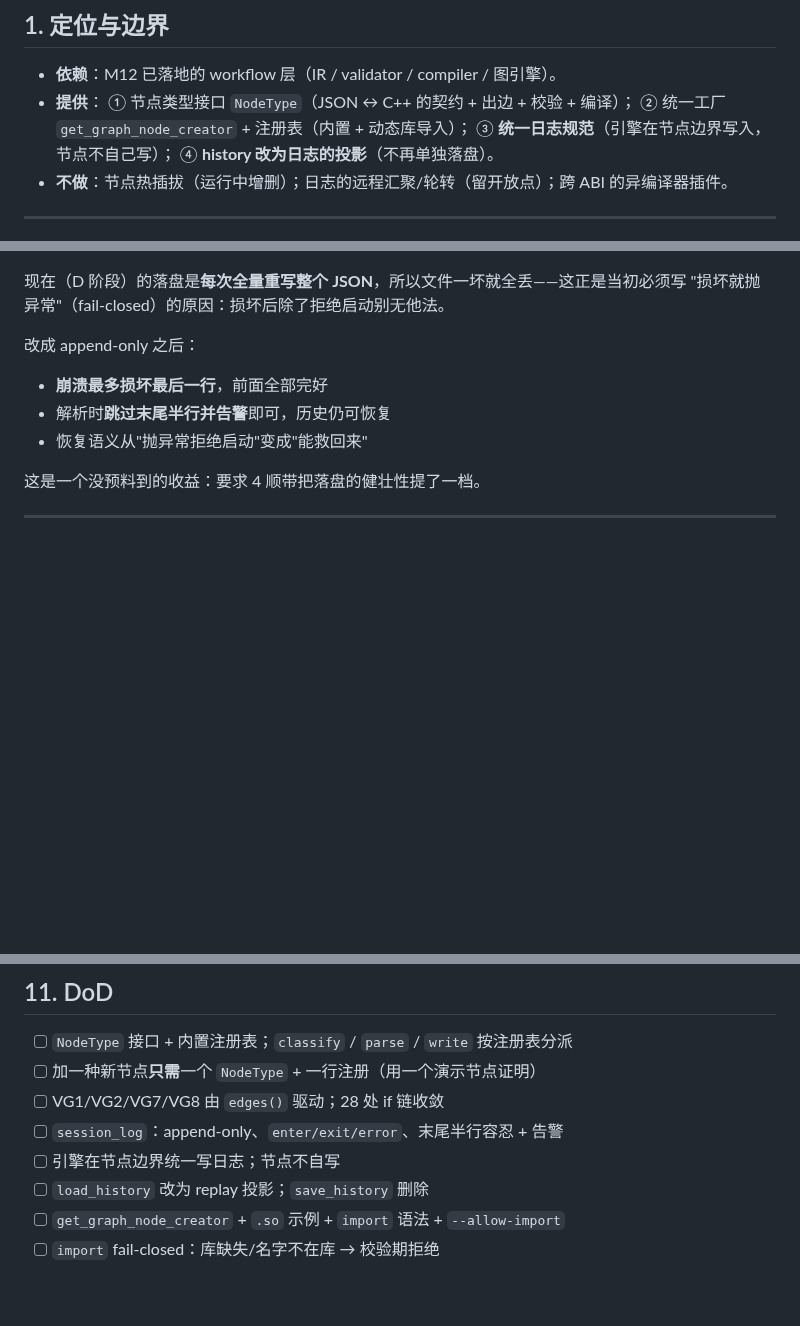
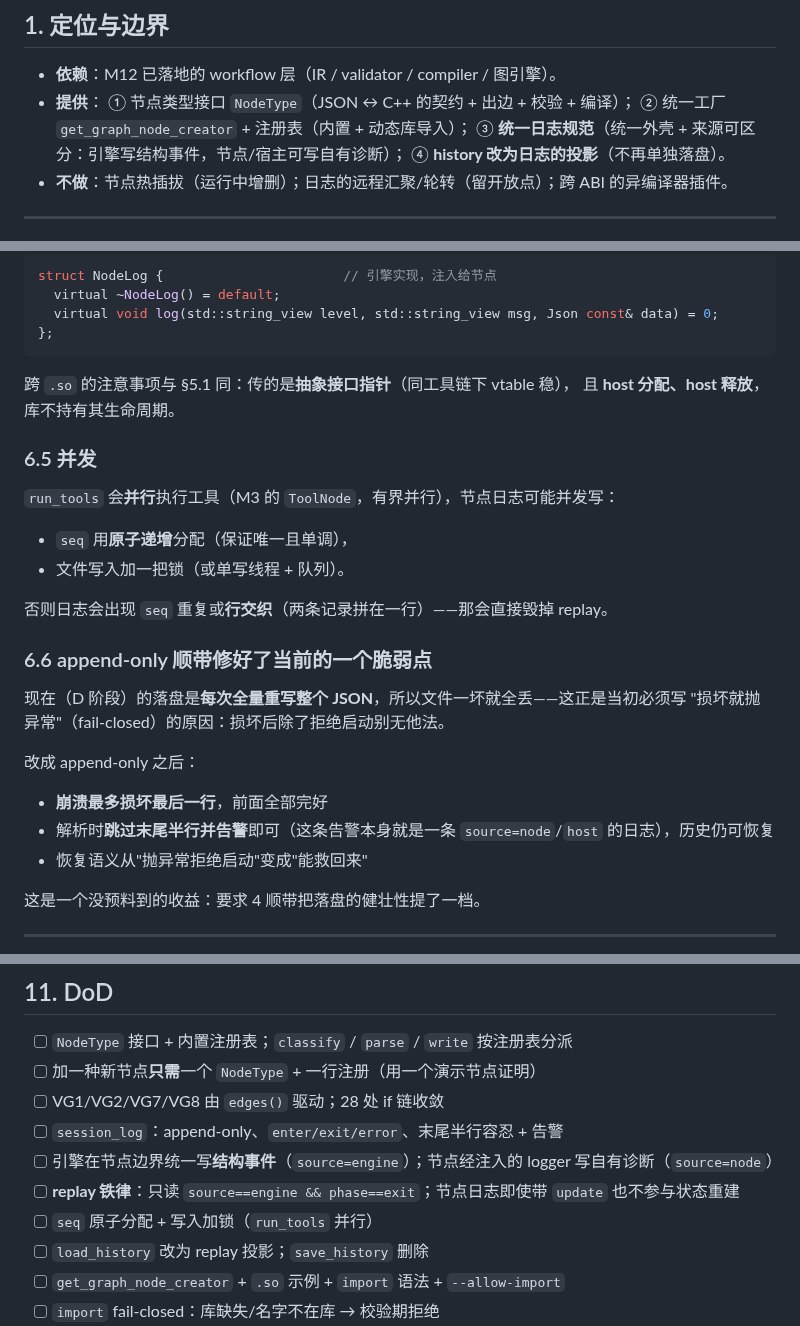
Before and after one commit to gonelikeclound/cppchain, a Markdown page: docs/02-arch-design/12-节点接口与注册表.md, 3 parts joined by grey strips. Rendered like a GitHub page; blank space fills up the shorter version.

````diff
--- a/docs/02-arch-design/12-节点接口与注册表.md
+++ b/docs/02-arch-design/12-节点接口与注册表.md
@@ -16,7 +16,7 @@
 - **提供**：
   ① 节点类型接口 `NodeType`（JSON ↔ C++ 的契约 + 出边 + 校验 + 编译）；
   ② 统一工厂 `get_graph_node_creator` + 注册表（内置 + 动态库导入）；
-  ③ **统一日志规范**（引擎在节点边界写入，节点不自己写）；
+  ③ **统一日志规范**（统一外壳 + 来源可区分：引擎写结构事件，节点/宿主可写自有诊断）；
   ④ **history 改为日志的投影**（不再单独落盘）。
 - **不做**：节点热插拔（运行中增删）；日志的远程汇聚/轮转（留开放点）；跨 ABI 的异编译器插件。
 
@@ -201,3 +234,23 @@ struct cppchain_node_creator {
+```cpp
+struct NodeLog {                       // 引擎实现，注入给节点
+  virtual ~NodeLog() = default;
+  virtual void log(std::string_view level, std::string_view msg, Json const& data) = 0;
+};
+```
+
+跨 `.so` 的注意事项与 §5.1 同：传的是**抽象接口指针**（同工具链下 vtable 稳），
+且 **host 分配、host 释放**，库不持有其生命周期。
+
+### 6.5 并发
+
+`run_tools` 会**并行**执行工具（M3 的 `ToolNode`，有界并行），节点日志可能并发写：
+
+- `seq` 用**原子递增**分配（保证唯一且单调），
+- 文件写入加一把锁（或单写线程 + 队列）。
+
+否则日志会出现 `seq` 重复或**行交织**（两条记录拼在一行）——那会直接毁掉 replay。
+
+### 6.6 append-only 顺带修好了当前的一个脆弱点
 
 现在（D 阶段）的落盘是**每次全量重写整个 JSON**，所以文件一坏就全丢——这正是当初必须写
 "损坏就抛异常"（fail-closed）的原因：损坏后除了拒绝启动别无他法。
@@ -205,7 +258,7 @@ struct cppchain_node_creator {
 改成 append-only 之后：
 
 - **崩溃最多损坏最后一行**，前面全部完好
-- 解析时**跳过末尾半行并告警**即可，历史仍可恢复
+- 解析时**跳过末尾半行并告警**即可（这条告警本身就是一条 `source=node`/`host` 的日志），历史仍可恢复
 - 恢复语义从"抛异常拒绝启动"变成"能救回来"
 
 这是一个没预料到的收益：要求 4 顺带把落盘的健壮性提了一档。
@@ -298,7 +353,9 @@ history = 按 seq 依次 schema.apply(state, update) 之后，取 state.messages
 - [ ] 加一种新节点**只需**一个 `NodeType` + 一行注册（用一个演示节点证明）
 - [ ] VG1/VG2/VG7/VG8 由 `edges()` 驱动；28 处 if 链收敛
 - [ ] `session_log`：append-only、`enter/exit/error`、末尾半行容忍 + 告警
-- [ ] 引擎在节点边界统一写日志；节点不自写
+- [ ] 引擎在节点边界统一写**结构事件**（`source=engine`）；节点经注入的 logger 写自有诊断（`source=node`）
+- [ ] **replay 铁律**：只读 `source==engine && phase==exit`；节点日志即使带 `update` 也不参与状态重建
+- [ ] `seq` 原子分配 + 写入加锁（`run_tools` 并行）
 - [ ] `load_history` 改为 replay 投影；`save_history` 删除
 - [ ] `get_graph_node_creator` + `.so` 示例 + `import` 语法 + `--allow-import`
 - [ ] `import` fail-closed：库缺失/名字不在库 → 校验期拒绝
````
Also changed, not shown: other parts of docs/02-arch-design/12-节点接口与注册表.md (+62 -27 lines).
